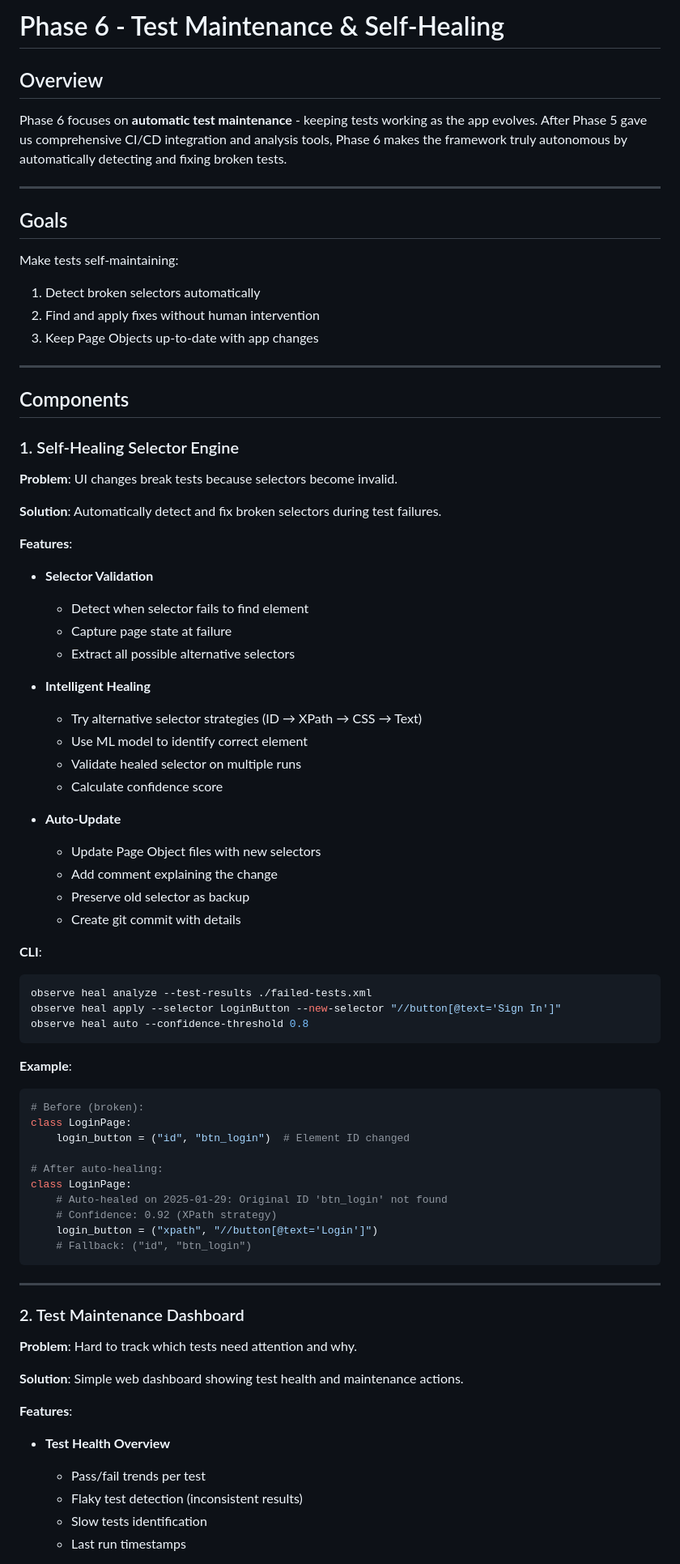
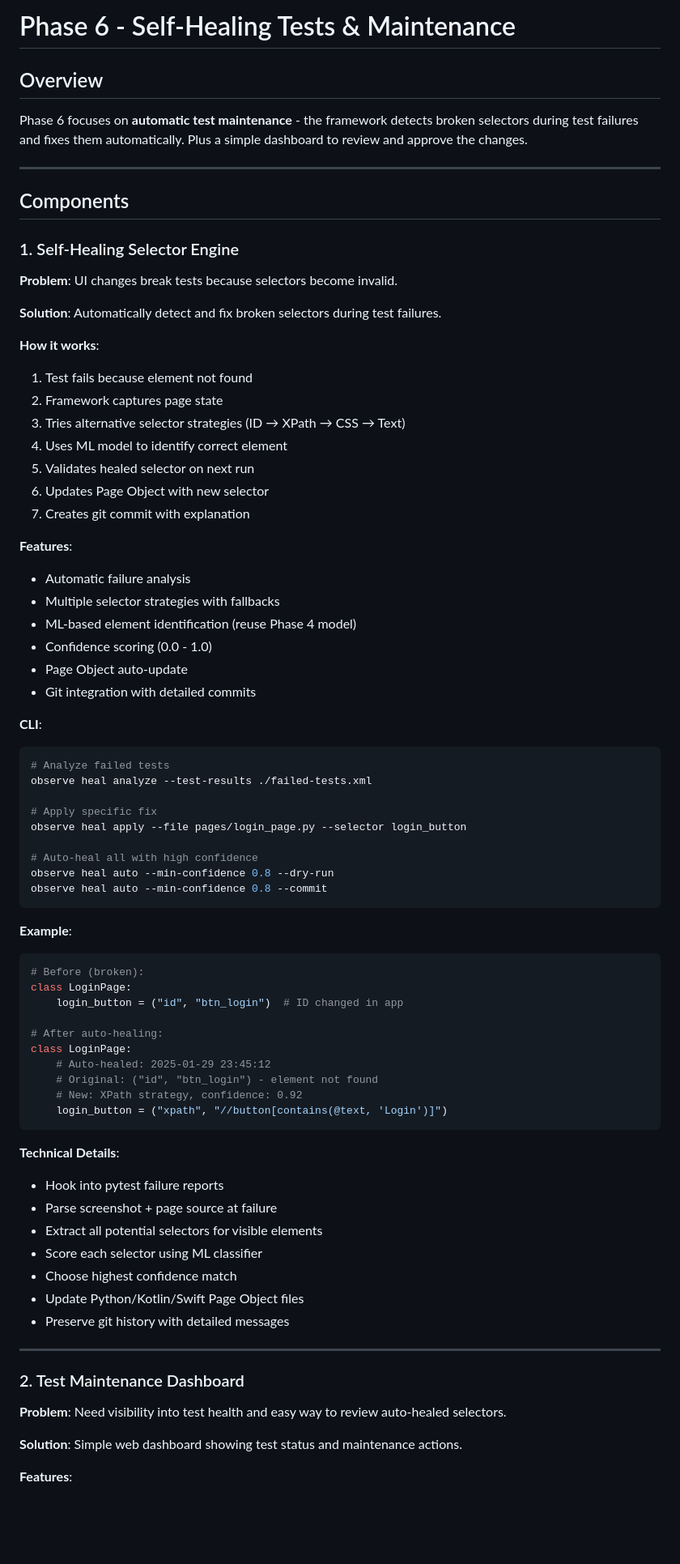
Before and after one commit to VadimToptunov/mobile_test_recorder, a Markdown page: PHASE_6_PLAN.md, the part around one of its changes. Shown at 81% size. Rendered like a GitHub page; blank space fills up the shorter version.

````diff
--- a/PHASE_6_PLAN.md
+++ b/PHASE_6_PLAN.md
@@ -1,17 +1,8 @@
-# Phase 6 - Test Maintenance & Self-Healing
+# Phase 6 - Self-Healing Tests & Maintenance
 
 ## Overview
 
-Phase 6 focuses on **automatic test maintenance** - keeping tests working as the app evolves. After Phase 5 gave us comprehensive CI/CD integration and analysis tools, Phase 6 makes the framework truly autonomous by automatically detecting and fixing broken tests.
-
----
-
-## Goals
-
-Make tests self-maintaining:
-1. Detect broken selectors automatically
-2. Find and apply fixes without human intervention
-3. Keep Page Objects up-to-date with app changes
+Phase 6 focuses on **automatic test maintenance** - the framework detects broken selectors during test failures and fixes them automatically. Plus a simple dashboard to review and approve the changes.
 
 ---
 
@@ -23,57 +14,66 @@ Make tests self-maintaining:
 
 **Solution**: Automatically detect and fix broken selectors during test failures.
 
+**How it works**:
+1. Test fails because element not found
+2. Framework captures page state
+3. Tries alternative selector strategies (ID → XPath → CSS → Text)
+4. Uses ML model to identify correct element
+5. Validates healed selector on next run
+6. Updates Page Object with new selector
+7. Creates git commit with explanation
+
 **Features**:
-- **Selector Validation**
-  - Detect when selector fails to find element
-  - Capture page state at failure
-  - Extract all possible alternative selectors
-
-- **Intelligent Healing**
-  - Try alternative selector strategies (ID → XPath → CSS → Text)
-  - Use ML model to identify correct element
-  - Validate healed selector on multiple runs
-  - Calculate confidence score
-
-- **Auto-Update**
-  - Update Page Object files with new selectors
-  - Add comment explaining the change
-  - Preserve old selector as backup
-  - Create git commit with details
+- Automatic failure analysis
+- Multiple selector strategies with fallbacks
+- ML-based element identification (reuse Phase 4 model)
+- Confidence scoring (0.0 - 1.0)
+- Page Object auto-update
+- Git integration with detailed commits
 
 **CLI**:
 ```bash
+# Analyze failed tests
 observe heal analyze --test-results ./failed-tests.xml
-observe heal apply --selector LoginButton --new-selector "//button[@text='Sign In']"
-observe heal auto --confidence-threshold 0.8
+
+# Apply specific fix
+observe heal apply --file pages/login_page.py --selector login_button
+
+# Auto-heal all with high confidence
+observe heal auto --min-confidence 0.8 --dry-run
+observe heal auto --min-confidence 0.8 --commit
 ```
 
 **Example**:
 ```python
 # Before (broken):
 class LoginPage:
-    login_button = ("id", "btn_login")  # Element ID changed
+    login_button = ("id", "btn_login")  # ID changed in app
 
 # After auto-healing:
 class LoginPage:
-    # Auto-healed on 2025-01-29: Original ID 'btn_login' not found
-    # Confidence: 0.92 (XPath strategy)
-    login_button = ("xpath", "//button[@text='Login']")
-    # Fallback: ("id", "btn_login")
+    # Auto-healed: 2025-01-29 23:45:12
+    # Original: ("id", "btn_login") - element not found
+    # New: XPath strategy, confidence: 0.92
+    login_button = ("xpath", "//button[contains(@text, 'Login')]")
 ```
+
+**Technical Details**:
+- Hook into pytest failure reports
+- Parse screenshot + page source at failure
+- Extract all potential selectors for visible elements
+- Score each selector using ML classifier
+- Choose highest confidence match
+- Update Python/Kotlin/Swift Page Object files
+- Preserve git history with detailed messages
 
 ---
 
 ### 2. Test Maintenance Dashboard
 
-**Problem**: Hard to track which tests need attention and why.
+**Problem**: Need visibility into test health and easy way to review auto-healed selectors.
 
-**Solution**: Simple web dashboard showing test health and maintenance actions.
+**Solution**: Simple web dashboard showing test status and maintenance actions.
 
 **Features**:
-- **Test Health Overview**
-  - Pass/fail trends per test
-  - Flaky test detection (inconsistent results)
-  - Slow tests identification
-  - Last run timestamps
 
````
Also changed, not shown: other parts of PHASE_6_PLAN.md (+102 -100 lines).
